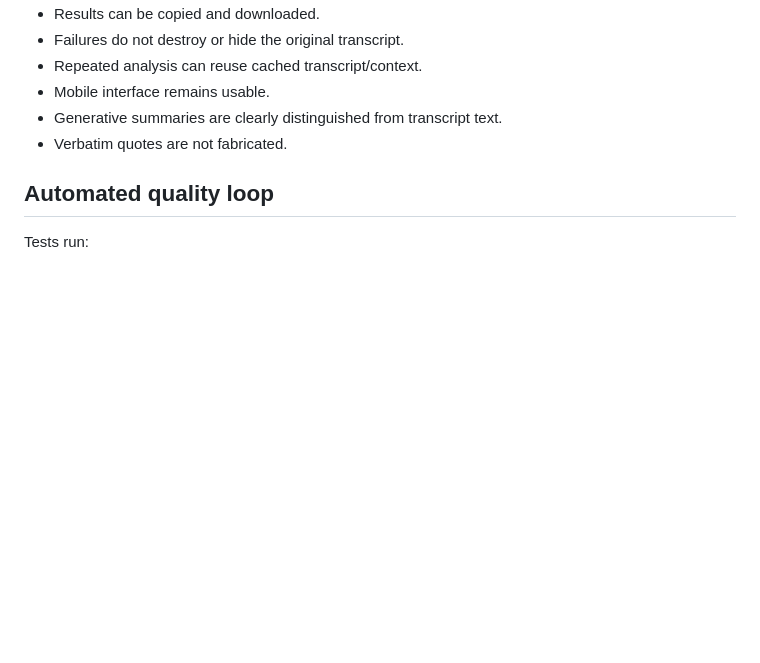
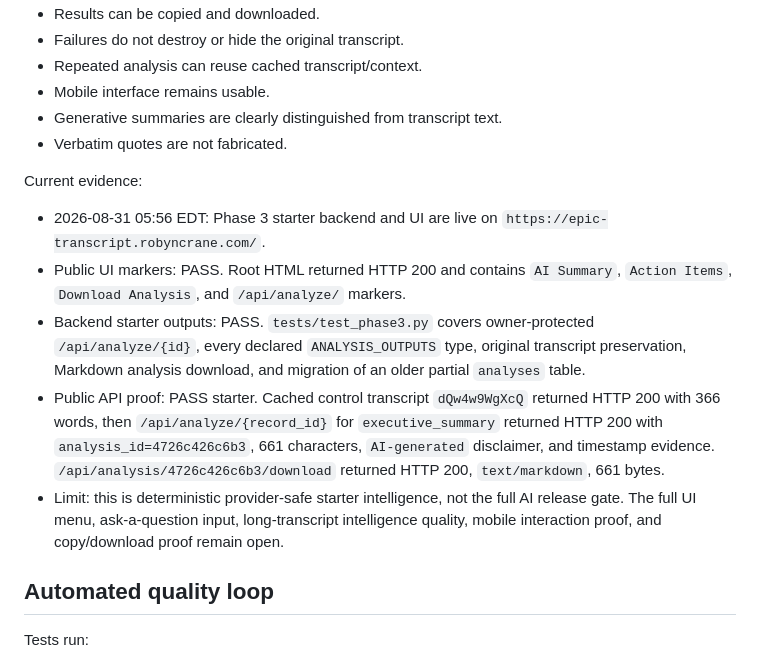
Before and after one commit to trevorcrane/epic-transcript-tool, a Markdown page: ACCEPTANCE_TESTS.md, the part around the change. GitHub-like rendering; blank space fills up the shorter version.

```diff
--- a/ACCEPTANCE_TESTS.md
+++ b/ACCEPTANCE_TESTS.md
@@ -181,6 +181,13 @@ Pass criteria:
 - Generative summaries are clearly distinguished from transcript text.
 - Verbatim quotes are not fabricated.
 
+Current evidence:
+- 2026-08-31 05:56 EDT: Phase 3 starter backend and UI are live on `https://epic-transcript.robyncrane.com/`.
+- Public UI markers: PASS. Root HTML returned HTTP 200 and contains `AI Summary`, `Action Items`, `Download Analysis`, and `/api/analyze/` markers.
+- Backend starter outputs: PASS. `tests/test_phase3.py` covers owner-protected `/api/analyze/{id}`, every declared `ANALYSIS_OUTPUTS` type, original transcript preservation, Markdown analysis download, and migration of an older partial `analyses` table.
+- Public API proof: PASS starter. Cached control transcript `dQw4w9WgXcQ` returned HTTP 200 with 366 words, then `/api/analyze/{record_id}` for `executive_summary` returned HTTP 200 with `analysis_id=4726c426c6b3`, 661 characters, `AI-generated` disclaimer, and timestamp evidence. `/api/analysis/4726c426c6b3/download` returned HTTP 200, `text/markdown`, 661 bytes.
+- Limit: this is deterministic provider-safe starter intelligence, not the full AI release gate. The full UI menu, ask-a-question input, long-transcript intelligence quality, mobile interaction proof, and copy/download proof remain open.
+
 ## Automated quality loop
 
 Tests run:
```
Also changed, not shown: PROJECT_STATE.md (+13 -7 lines).
